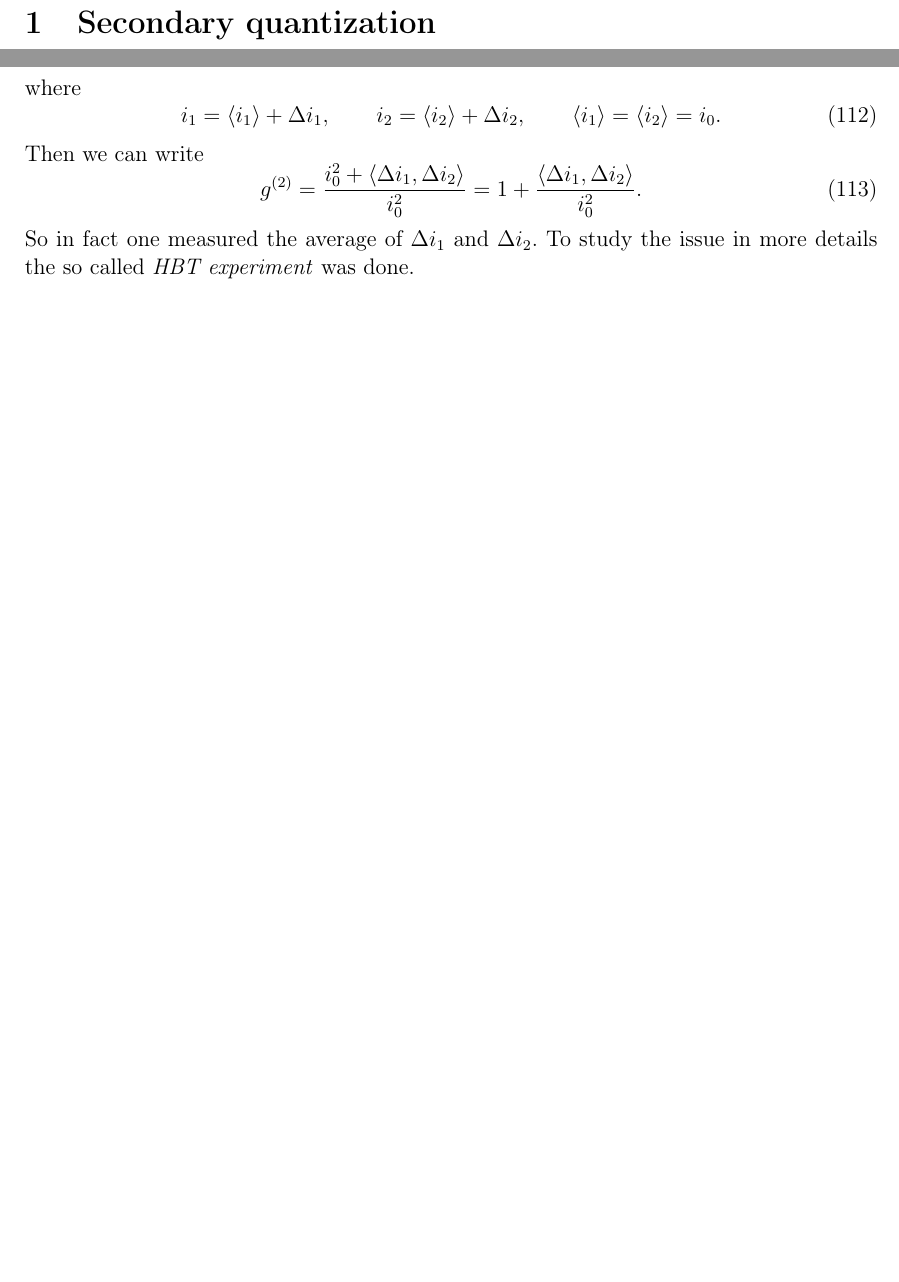
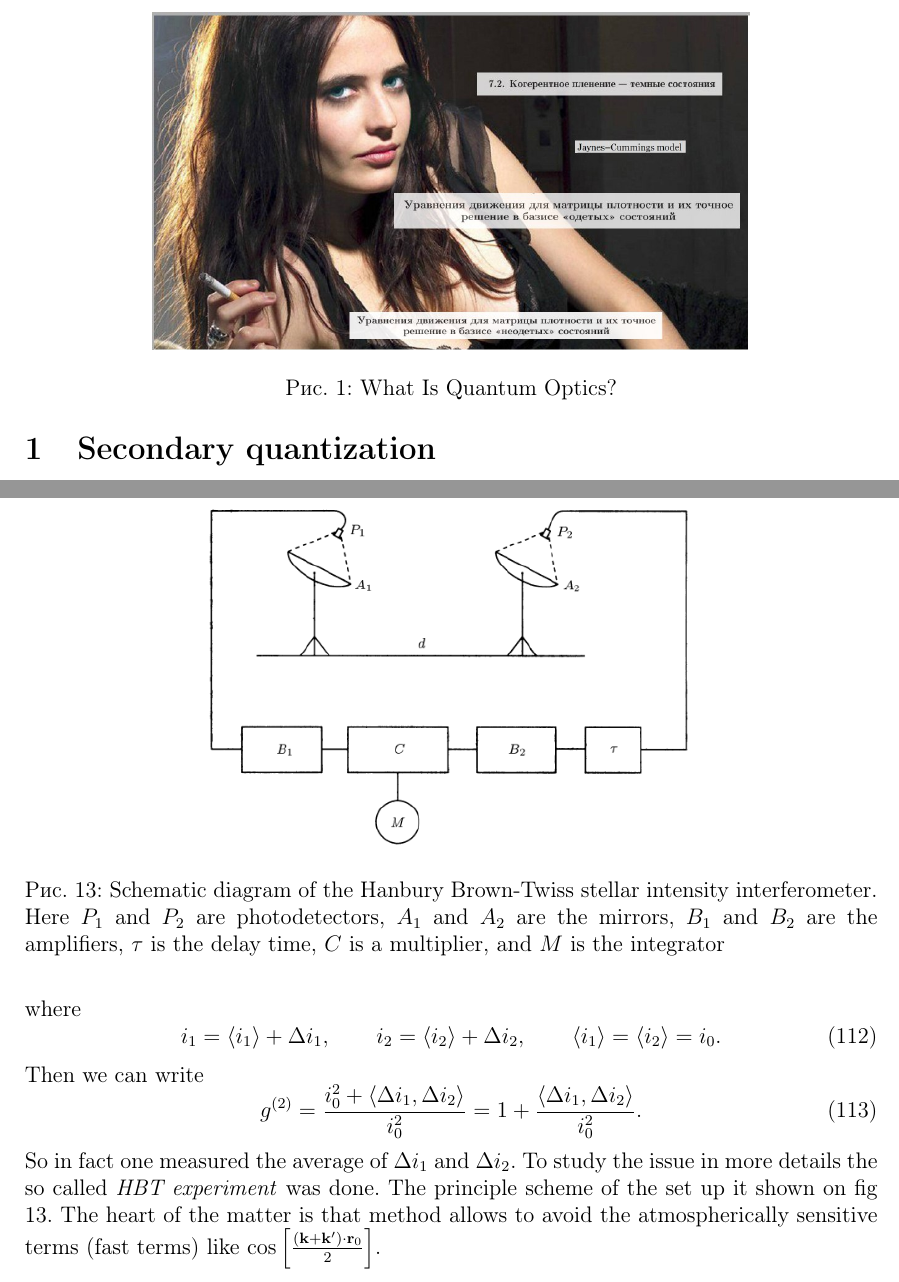
Before and after one commit to toftul/QO_notes, a LaTeX document (quantum_optics_course.tex, which reads L1.tex, L3.tex): two parts of pages 3 and 18 of 18 before the commit and two parts of pages 3 and 19 of 19 after it, joined at a grey line, cut at the place of the change, the shorter picture padded with empty space. Compiled offline with pdfLaTeX.

Commit message:
Christina check

```diff
--- a/L1.tex
+++ b/L1.tex
@@ -7,6 +7,11 @@
 	\subsection{Introduction}
 
 	Second quantization starts with an expansion of a scalar or vector field (or wave functions) in a basis consisting of a complete set of functions. These expansion functions depend on the coordinates of a single particle. The expansion coefficients have been promoted from ordinary numbers to operators, creation and annihilation operators. A creation operator creates a particle in the corresponding basis function and an annihilation operator annihilates a particle in this function.
+	\begin{figure}
+		\centering
+		\includegraphics[width=0.7\linewidth]{fig/L1/lpQgqT9gGX0}
+		\caption{What Is Quantum Optics?}
+	\end{figure}
 
 
 	\subsection{System for $\vec{A}$}
--- a/L3.tex
+++ b/L3.tex
@@ -57,4 +57,11 @@ Then we can write
 \begin{equation}
 	g^{(2)} = \frac{i_0^2 + \langle \Delta i_1, \Delta i_2 \rangle}{i_0^2} = 1 + \frac{\langle \Delta i_1, \Delta i_2 \rangle}{i_0^2}.
 \end{equation}
-So in fact one measured the average of $\Delta i_1$ and $\Delta i_2$. To study the issue in more details the so called \textit{HBT experiment} was done.
+So in fact one measured the average of $\Delta i_1$ and $\Delta i_2$. To study the issue in more details the so called \textit{HBT experiment} was done. The principle scheme of the set up it shown on fig \ref{fig:HBT_exp}. The heart of the matter is that method allows to avoid the atmospherically sensitive terms (fast terms) like $\cos \left[ \frac{(\vec{k} + \vec{k}') \cdot \vec{r}_0}{2} \right]$.
+
+\begin{figure}
+	\centering
+	\includegraphics[width=0.6\linewidth]{fig/L3/HBT_exp}
+	\caption{Schematic diagram of the Hanbury Brown-Twiss stellar intensity interferometer. Here $P_1$ and $P_2$ are photodetectors, $A_1$ and $A_2$ are the mirrors, $B_1$ and $B_2$ are the amplifiers, $\tau$ is the delay time, $C$ is a multiplier, and $M$ is the integrator}
+	\label{fig:HBT_exp}
+\end{figure}
```
Also changed, not shown: fig/L1/lpQgqT9gGX0.jpg (added), fig/L1/tWo-qqZjraA.jpg (added), fig/L3/HBT_exp.png (added), L1.tex (5 more changed lines), L3.tex (6 more changed lines), 3 other files.
